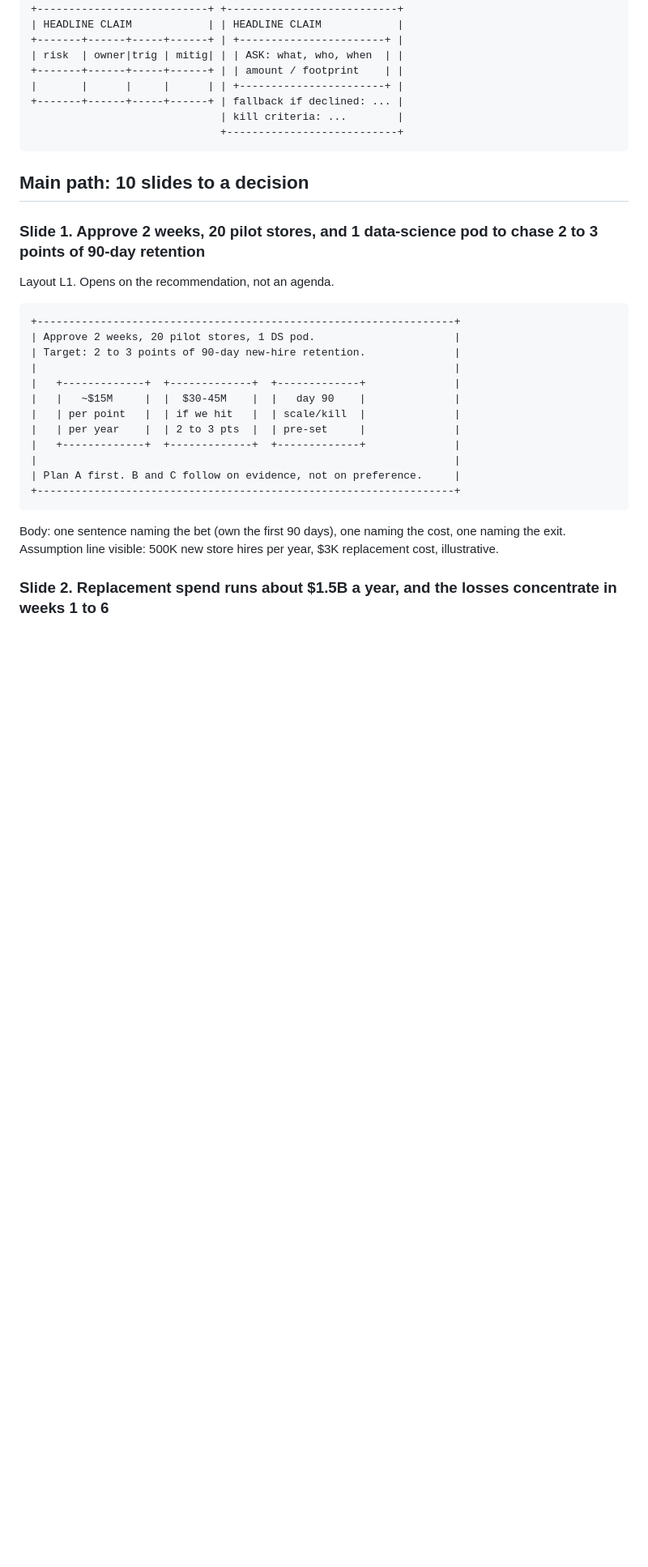
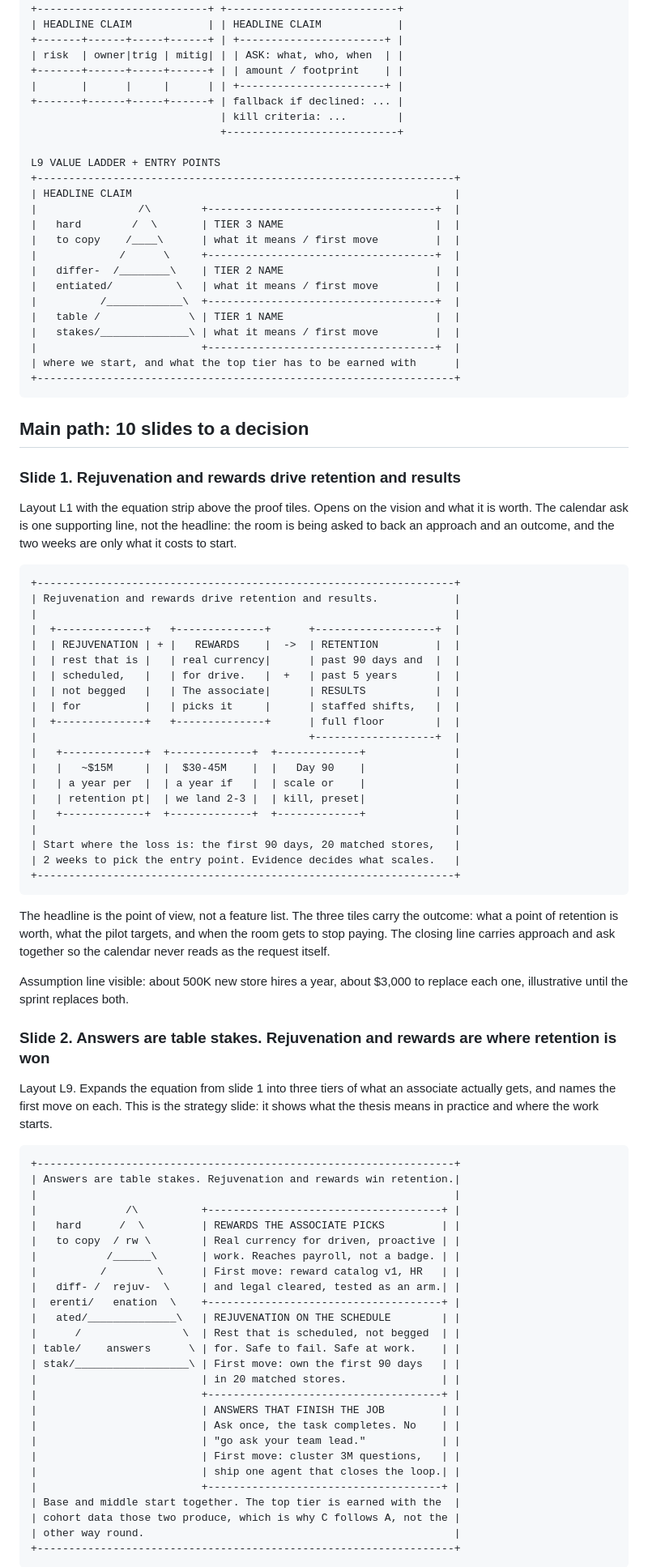
Before and after one commit to AllenHoem/walmart-sidekick-pm-framework, a Markdown page: docs/executive-deck-outline.md, the part around one of its changes. Shown at 81% size. Rendered like a GitHub page; blank space fills up the shorter version.

Commit message:
Reframe slide 1 on the thesis and add a value-ladder strategy slide
Slide 1 opened on "Approve 2 weeks, 20 pilot stores, 1 DS pod." That is
a resource request with no argument attached, so the room waited four
slides to learn what it was buying. It now leads with the equation:
rejuvenation and rewards drive retention and results. Outcome tiles and
the approach line carry the numbers; the calendar drops to a supporting
line. The formal ask stays on slide 10.

New slide 2 expands that equation into a three-tier value ladder,
following the EVP pyramid pattern. Answers are table stakes,
rejuvenation is differentiated, rewards the associate picks are hard to
copy. Each tier names its first move, so the slide carries both what the
thesis means and where the work starts. It also states the dependency
that makes C follow A rather than lead.

Old slide 4 carried the equation alone and is now absorbed into slides 1
and 2. Main path holds at 10 slides. Adds layout archetype L9.

Outline only. The deck build is unchanged pending review.

Co-Authored-By: Claude Opus 5 <noreply@anthropic.com>
Claude-Session: https://claude.ai/code/session_01XDKkRhz8qUyB8z7TiT732w

````diff
--- a/docs/executive-deck-outline.md
+++ b/docs/executive-deck-outline.md
@@ -46,29 +48,87 @@ L7 RISK REGISTER              L8 DECISION ASK                +------------------
 +-------+------+-----+------+ | fallback if declined: ... |
                               | kill criteria: ...        |
                               +---------------------------+
+
+L9 VALUE LADDER + ENTRY POINTS
++------------------------------------------------------------------+
+| HEADLINE CLAIM                                                   |
+|                /\        +------------------------------------+  |
+|   hard        /  \       | TIER 3 NAME                        |  |
+|   to copy    /____\      | what it means / first move         |  |
+|             /      \     +------------------------------------+  |
+|   differ-  /________\    | TIER 2 NAME                        |  |
+|   entiated/          \   | what it means / first move         |  |
+|          /____________\  +------------------------------------+  |
+|   table /              \ | TIER 1 NAME                        |  |
+|   stakes/______________\ | what it means / first move         |  |
+|                          +------------------------------------+  |
+| where we start, and what the top tier has to be earned with      |
++------------------------------------------------------------------+
 ```
 
 ## Main path: 10 slides to a decision
 
-### Slide 1. Approve 2 weeks, 20 pilot stores, and 1 data-science pod to chase 2 to 3 points of 90-day retention
+### Slide 1. Rejuvenation and rewards drive retention and results
 
-Layout L1. Opens on the recommendation, not an agenda.
+Layout L1 with the equation strip above the proof tiles. Opens on the vision and what it is worth. The calendar ask is one supporting line, not the headline: the room is being asked to back an approach and an outcome, and the two weeks are only what it costs to start.
 
 ```
 +------------------------------------------------------------------+
-| Approve 2 weeks, 20 pilot stores, 1 DS pod.                      |
-| Target: 2 to 3 points of 90-day new-hire retention.              |
+| Rejuvenation and rewards drive retention and results.            |
 |                                                                  |
+|  +--------------+   +--------------+      +-------------------+  |
+|  | REJUVENATION | + |   REWARDS    |  ->  | RETENTION         |  |
+|  | rest that is |   | real currency|      | past 90 days and  |  |
+|  | scheduled,   |   | for drive.   |  +   | past 5 years      |  |
+|  | not begged   |   | The associate|      | RESULTS           |  |
+|  | for          |   | picks it     |      | staffed shifts,   |  |
+|  +--------------+   +--------------+      | full floor        |  |
+|                                           +-------------------+  |
 |   +-------------+  +-------------+  +-------------+              |
-|   |   ~$15M     |  |  $30-45M    |  |   day 90    |              |
-|   | per point   |  | if we hit   |  | scale/kill  |              |
-|   | per year    |  | 2 to 3 pts  |  | pre-set     |              |
+|   |   ~$15M     |  |  $30-45M    |  |   Day 90    |              |
+|   | a year per  |  | a year if   |  | scale or    |              |
+|   | retention pt|  | we land 2-3 |  | kill, preset|              |
 |   +-------------+  +-------------+  +-------------+              |
 |                                                                  |
-| Plan A first. B and C follow on evidence, not on preference.     |
+| Start where the loss is: the first 90 days, 20 matched stores,   |
+| 2 weeks to pick the entry point. Evidence decides what scales.   |
 +------------------------------------------------------------------+
 ```
 
-Body: one sentence naming the bet (own the first 90 days), one naming the cost, one naming the exit. Assumption line visible: 500K new store hires per year, $3K replacement cost, illustrative.
+The headline is the point of view, not a feature list. The three tiles carry the outcome: what a point of retention is worth, what the pilot targets, and when the room gets to stop paying. The closing line carries approach and ask together so the calendar never reads as the request itself.
 
-### Slide 2. Replacement spend runs about $1.5B a year, and the losses concentrate in weeks 1 to 6
+Assumption line visible: about 500K new store hires a year, about $3,000 to replace each one, illustrative until the sprint replaces both.
+
+### Slide 2. Answers are table stakes. Rejuvenation and rewards are where retention is won
+
+Layout L9. Expands the equation from slide 1 into three tiers of what an associate actually gets, and names the first move on each. This is the strategy slide: it shows what the thesis means in practice and where the work starts.
+
+```
++------------------------------------------------------------------+
+| Answers are table stakes. Rejuvenation and rewards win retention.|
+|                                                                  |
+|              /\          +-------------------------------------+ |
+|   hard      /  \         | REWARDS THE ASSOCIATE PICKS         | |
+|   to copy  / rw \        | Real currency for driven, proactive | |
+|           /______\       | work. Reaches payroll, not a badge. | |
+|          /        \      | First move: reward catalog v1, HR   | |
+|   diff- /  rejuv-  \     | and legal cleared, tested as an arm.| |
+|  erenti/   enation  \    +-------------------------------------+ |
+|   ated/______________\   | REJUVENATION ON THE SCHEDULE        | |
+|      /                \  | Rest that is scheduled, not begged  | |
+| table/    answers      \ | for. Safe to fail. Safe at work.    | |
+| stak/__________________\ | First move: own the first 90 days   | |
+|                          | in 20 matched stores.               | |
+|                          +-------------------------------------+ |
+|                          | ANSWERS THAT FINISH THE JOB         | |
+|                          | Ask once, the task completes. No    | |
+|                          | "go ask your team lead."            | |
+|                          | First move: cluster 3M questions,   | |
+|                          | ship one agent that closes the loop.| |
+|                          +-------------------------------------+ |
+| Base and middle start together. The top tier is earned with the  |
+| cohort data those two produce, which is why C follows A, not the |
+| other way round.                                                 |
++------------------------------------------------------------------+
+```
+
````
Also changed, not shown: other parts of docs/executive-deck-outline.md (+11 -23 lines).
